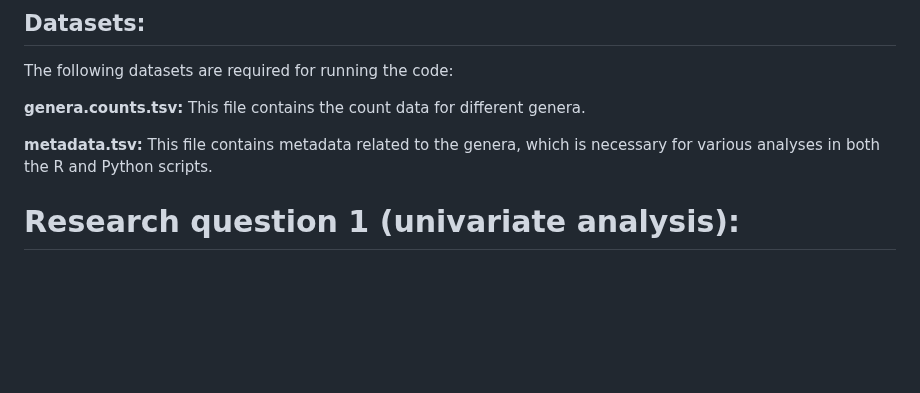
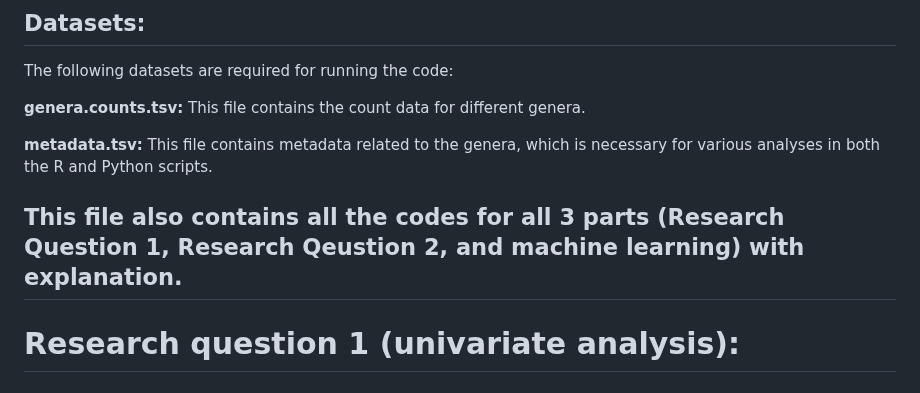
Before and after one commit to flvossen/data-project-group-19, a Markdown page: README.md, the part around the change. Drawn GitHub-style; blank space fills up the shorter version.

```diff
--- a/README.md
+++ b/README.md
@@ -15,6 +15,8 @@ The following datasets are required for running the code:
 **genera.counts.tsv:** This file contains the count data for different genera.
 
 **metadata.tsv:** This file contains metadata related to the genera, which is necessary for various analyses in both the R and Python scripts.
+
+## This file also contains all the codes for all 3 parts (Research Question 1, Research Qeustion 2, and machine learning) with explanation.
 
 # Research question 1 (univariate analysis):
 
```
